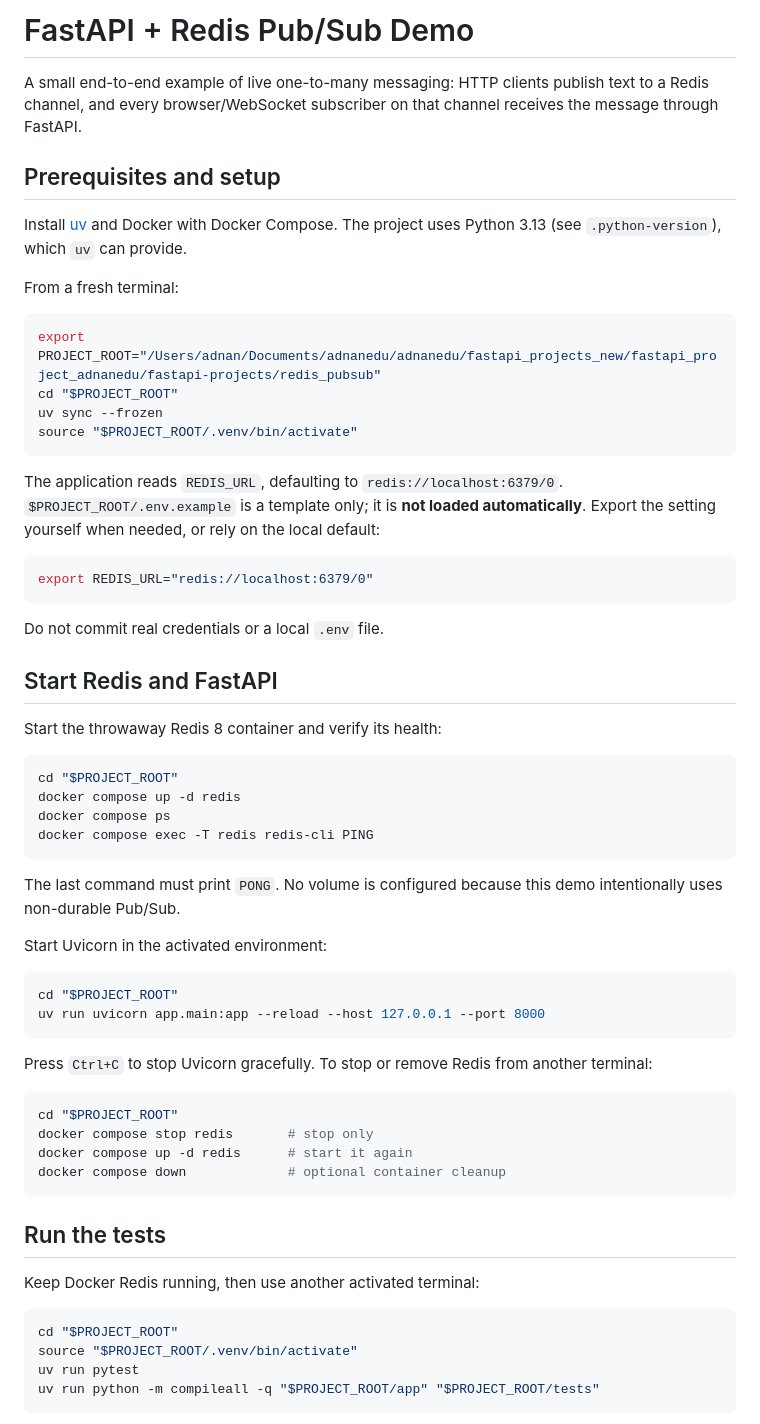
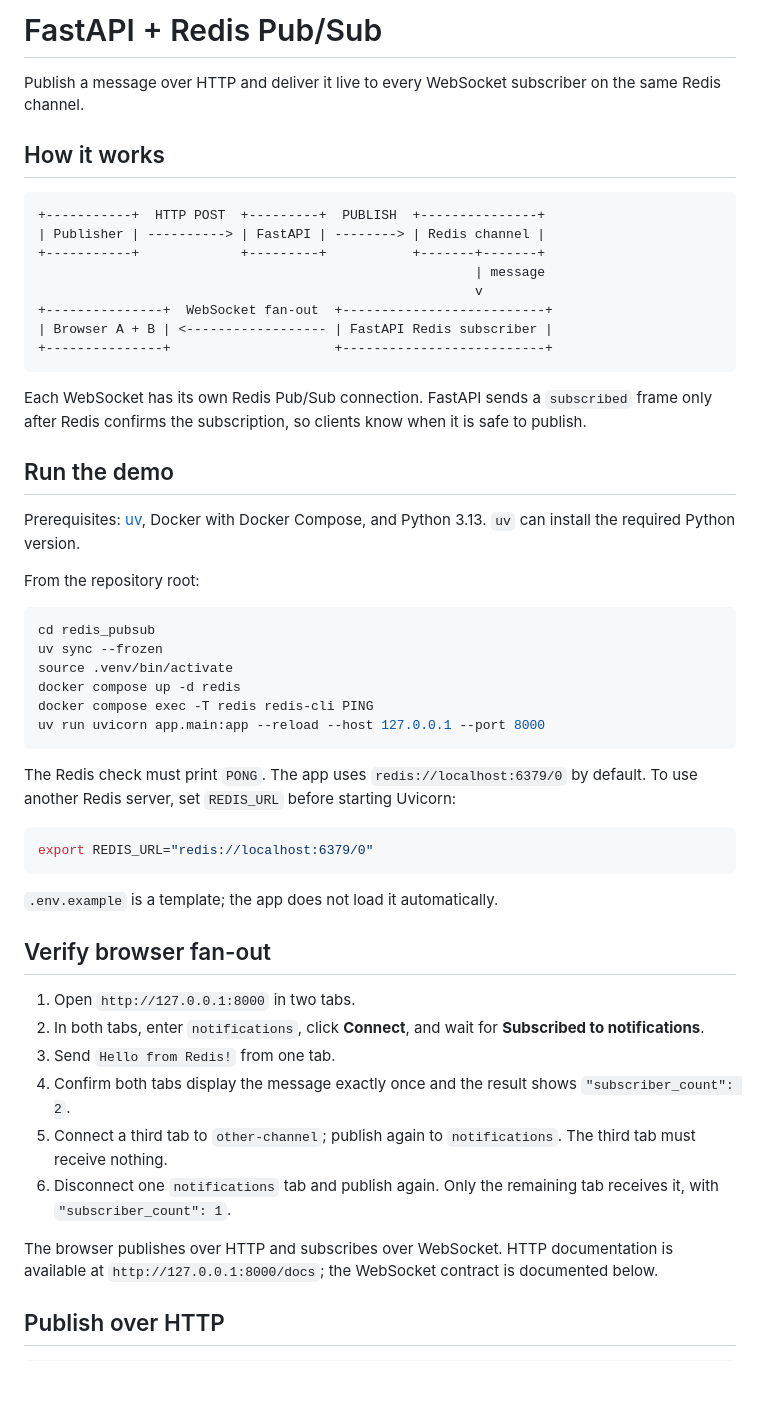
Before and after one commit to Adnan-edu/fastapi-projects, a Markdown page: redis_pubsub/README.md, the part around one of its changes. Drawn GitHub-style; blank space fills up the shorter version.

Commit message:
docs: rewrite redis pubsub end-to-end guide

````diff
--- a/redis_pubsub/README.md
+++ b/redis_pubsub/README.md
@@ -1,65 +1,56 @@
-# FastAPI + Redis Pub/Sub Demo
+# FastAPI + Redis Pub/Sub
 
-A small end-to-end example of live one-to-many messaging: HTTP clients publish text to a Redis channel, and every browser/WebSocket subscriber on that channel receives the message through FastAPI.
+Publish a message over HTTP and deliver it live to every WebSocket subscriber on the same Redis channel.
 
-## Prerequisites and setup
+## How it works
 
-Install [uv](https://docs.astral.sh/uv/) and Docker with Docker Compose. The project uses Python 3.13 (see `.python-version`), which `uv` can provide.
+```text
++-----------+  HTTP POST  +---------+  PUBLISH  +---------------+
+| Publisher | ----------> | FastAPI | --------> | Redis channel |
++-----------+             +---------+           +-------+-------+
+                                                        | message
+                                                        v
++---------------+  WebSocket fan-out  +--------------------------+
+| Browser A + B | <------------------ | FastAPI Redis subscriber |
++---------------+                     +--------------------------+
+```
 
-From a fresh terminal:
+Each WebSocket has its own Redis Pub/Sub connection. FastAPI sends a `subscribed` frame only after Redis confirms the subscription, so clients know when it is safe to publish.
+
+## Run the demo
+
+Prerequisites: [uv](https://docs.astral.sh/uv/), Docker with Docker Compose, and Python 3.13. `uv` can install the required Python version.
+
+From the repository root:
 
 ```bash
-export PROJECT_ROOT="/Users/adnan/Documents/adnanedu/adnanedu/fastapi_projects_new/fastapi_project_adnanedu/fastapi-projects/redis_pubsub"
-cd "$PROJECT_ROOT"
+cd redis_pubsub
 uv sync --frozen
-source "$PROJECT_ROOT/.venv/bin/activate"
+source .venv/bin/activate
+docker compose up -d redis
+docker compose exec -T redis redis-cli PING
+uv run uvicorn app.main:app --reload --host 127.0.0.1 --port 8000
 ```
 
-The application reads `REDIS_URL`, defaulting to `redis://localhost:6379/0`. `$PROJECT_ROOT/.env.example` is a template only; it is **not loaded automatically**. Export the setting yourself when needed, or rely on the local default:
+The Redis check must print `PONG`. The app uses `redis://localhost:6379/0` by default. To use another Redis server, set `REDIS_URL` before starting Uvicorn:
 
 ```bash
 export REDIS_URL="redis://localhost:6379/0"
 ```
 
-Do not commit real credentials or a local `.env` file.
+`.env.example` is a template; the app does not load it automatically.
 
-## Start Redis and FastAPI
+## Verify browser fan-out
 
-Start the throwaway Redis 8 container and verify its health:
+1. Open `http://127.0.0.1:8000` in two tabs.
+2. In both tabs, enter `notifications`, click **Connect**, and wait for **Subscribed to notifications**.
+3. Send `Hello from Redis!` from one tab.
+4. Confirm both tabs display the message exactly once and the result shows `"subscriber_count": 2`.
+5. Connect a third tab to `other-channel`; publish again to `notifications`. The third tab must receive nothing.
+6. Disconnect one `notifications` tab and publish again. Only the remaining tab receives it, with `"subscriber_count": 1`.
+
+The browser publishes over HTTP and subscribes over WebSocket. HTTP documentation is available at `http://127.0.0.1:8000/docs`; the WebSocket contract is documented below.
+
+## Publish over HTTP
 
 ```bash
-cd "$PROJECT_ROOT"
-docker compose up -d redis
-docker compose ps
-docker compose exec -T redis redis-cli PING
-```
-
-The last command must print `PONG`. No volume is configured because this demo intentionally uses non-durable Pub/Sub.
-
-Start Uvicorn in the activated environment:
-
-```bash
-cd "$PROJECT_ROOT"
-uv run uvicorn app.main:app --reload --host 127.0.0.1 --port 8000
-```
-
-Press `Ctrl+C` to stop Uvicorn gracefully. To stop or remove Redis from another terminal:
-
-```bash
-cd "$PROJECT_ROOT"
-docker compose stop redis       # stop only
-docker compose up -d redis      # start it again
-docker compose down             # optional container cleanup
-```
-
-## Run the tests
-
-Keep Docker Redis running, then use another activated terminal:
-
-```bash
-cd "$PROJECT_ROOT"
-source "$PROJECT_ROOT/.venv/bin/activate"
-uv run pytest
-uv run python -m compileall -q "$PROJECT_ROOT/app" "$PROJECT_ROOT/tests"
-```
-
````
Also changed, not shown: other parts of redis_pubsub/README.md (+33 -54 lines).
